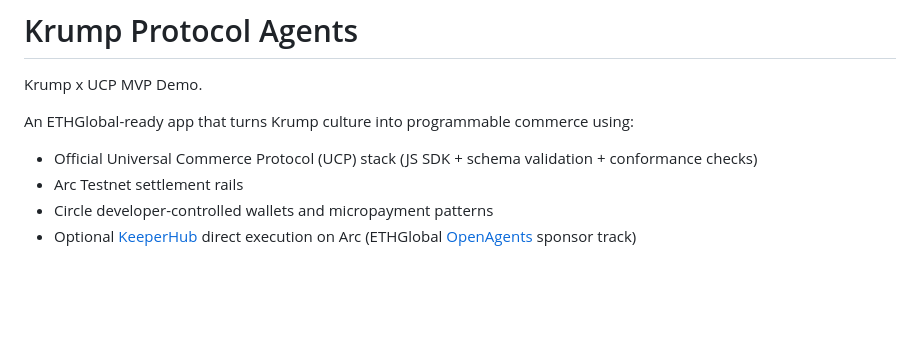
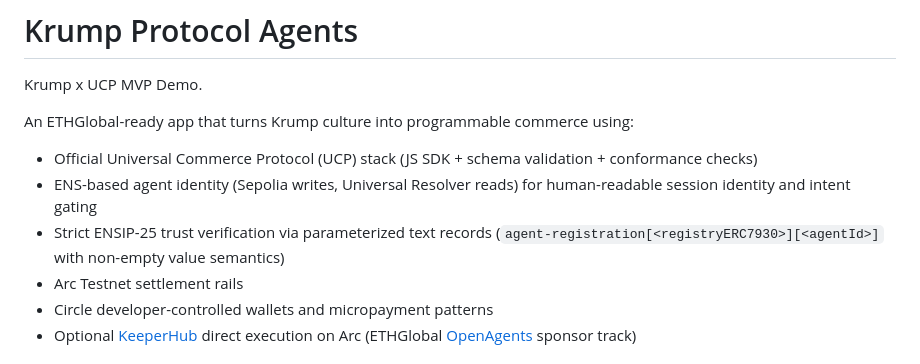
Before and after one commit to arunnadarasa/ethglobalkrump, a Markdown page: README.md, the part around the change. GitHub-like rendering; blank space fills up the shorter version.

Commit message:
docs(readme): surface ENS and ENSIP-25 in intro
Make ENS identity and strict ENSIP-25 trust checks explicit in the opening overview so judges immediately see identity and trust primitives.

Made-with: Cursor

```diff
--- a/README.md
+++ b/README.md
@@ -5,6 +5,8 @@ Krump x UCP MVP Demo.
 An ETHGlobal-ready app that turns Krump culture into programmable commerce using:
 
 - Official Universal Commerce Protocol (UCP) stack (JS SDK + schema validation + conformance checks)
+- ENS-based agent identity (Sepolia writes, Universal Resolver reads) for human-readable session identity and intent gating
+- Strict ENSIP-25 trust verification via parameterized text records (`agent-registration[<registryERC7930>][<agentId>]` with non-empty value semantics)
 - Arc Testnet settlement rails
 - Circle developer-controlled wallets and micropayment patterns
 - Optional [KeeperHub](https://docs.keeperhub.com/api) direct execution on Arc (ETHGlobal [OpenAgents](https://ethglobal.com/events/openagents/prizes) sponsor track)
```
